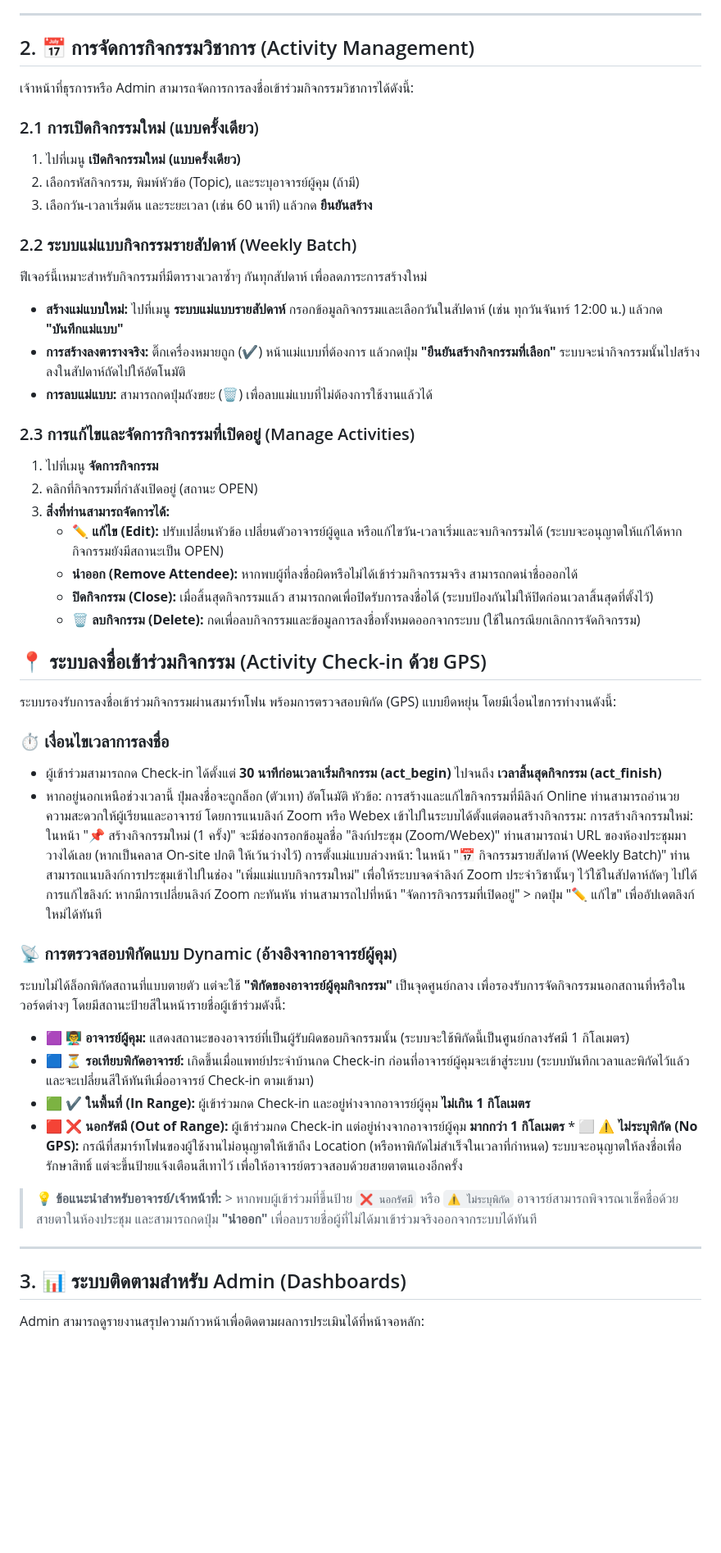
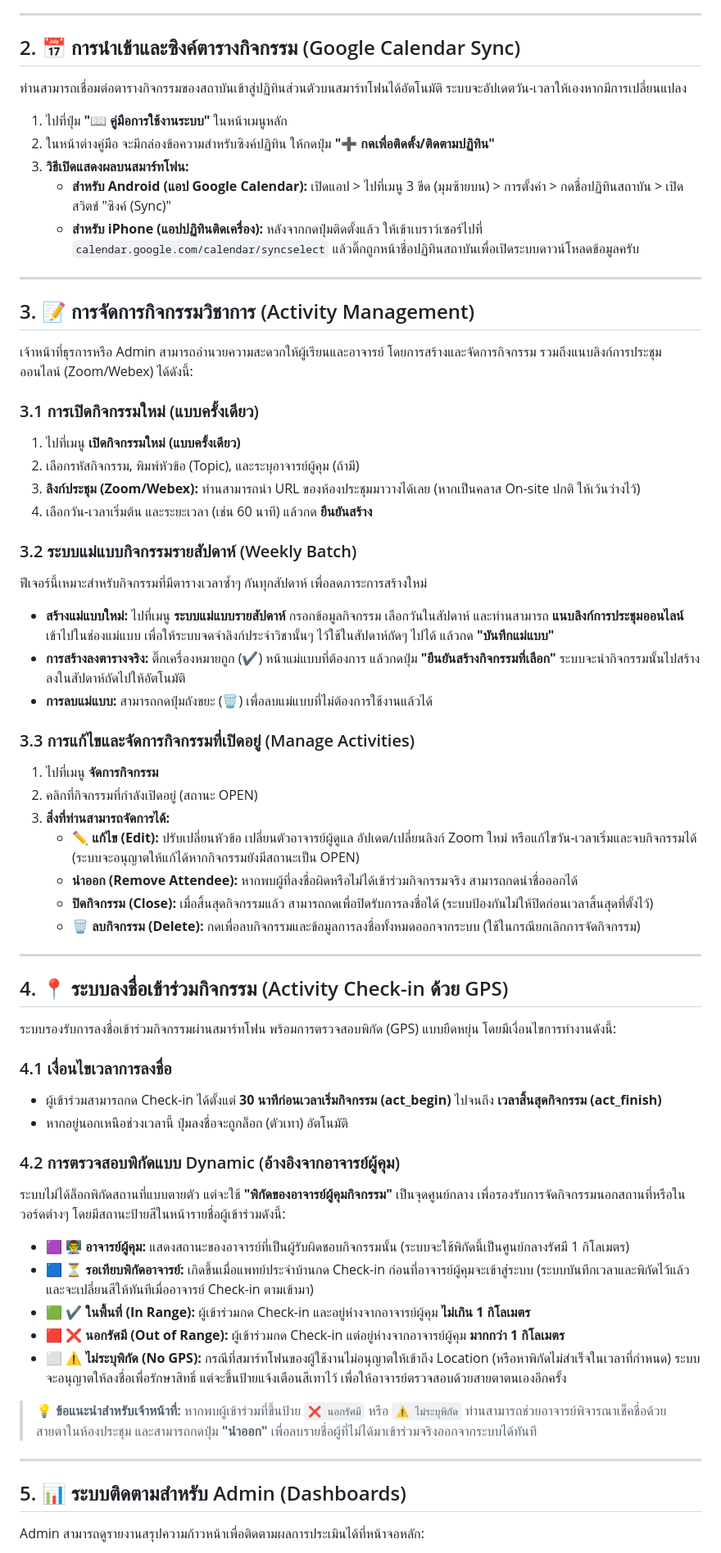
Before and after one commit to somsaktan-rama/skinEPA, a Markdown page: readme_staff.md, the part around the change. Shown at 82% size. Rendered like a GitHub page; blank space fills up the shorter version.

```diff
--- a/readme_staff.md
+++ b/readme_staff.md
@@ -13,54 +13,63 @@
 
 ---
 
-## 2. 📅 การจัดการกิจกรรมวิชาการ (Activity Management)
-เจ้าหน้าที่ธุรการหรือ Admin สามารถจัดการการลงชื่อเข้าร่วมกิจกรรมวิชาการได้ดังนี้:
+## 2. 📅 การนำเข้าและซิงค์ตารางกิจกรรม (Google Calendar Sync)
+ท่านสามารถเชื่อมต่อตารางกิจกรรมของสถาบันเข้าสู่ปฏิทินส่วนตัวบนสมาร์ทโฟนได้อัตโนมัติ ระบบจะอัปเดตวัน-เวลาให้เองหากมีการเปลี่ยนแปลง
 
-### 2.1 การเปิดกิจกรรมใหม่ (แบบครั้งเดียว)
+1. ไปที่ปุ่ม **"📖 คู่มือการใช้งานระบบ"** ในหน้าเมนูหลัก
+2. ในหน้าต่างคู่มือ จะมีกล่องข้อความสำหรับซิงค์ปฏิทิน ให้กดปุ่ม **"➕ กดเพื่อติดตั้ง/ติดตามปฏิทิน"**
+3. **วิธีเปิดแสดงผลบนสมาร์ทโฟน:**
+   * **สำหรับ Android (แอป Google Calendar):** เปิดแอป > ไปที่เมนู 3 ขีด (มุมซ้ายบน) > การตั้งค่า > กดชื่อปฏิทินสถาบัน > เปิดสวิตช์ "ซิงค์ (Sync)"
+   * **สำหรับ iPhone (แอปปฏิทินติดเครื่อง):** หลังจากกดปุ่มติดตั้งแล้ว ให้เข้าเบราว์เซอร์ไปที่ `calendar.google.com/calendar/syncselect` แล้วติ๊กถูกหน้าชื่อปฏิทินสถาบันเพื่อเปิดระบบดาวน์โหลดข้อมูลครับ
+
+---
+
+## 3. 📝 การจัดการกิจกรรมวิชาการ (Activity Management)
+เจ้าหน้าที่ธุรการหรือ Admin สามารถอำนวยความสะดวกให้ผู้เรียนและอาจารย์ โดยการสร้างและจัดการกิจกรรม รวมถึงแนบลิงก์การประชุมออนไลน์ (Zoom/Webex) ได้ดังนี้:
+
+### 3.1 การเปิดกิจกรรมใหม่ (แบบครั้งเดียว)
 1. ไปที่เมนู **เปิดกิจกรรมใหม่ (แบบครั้งเดียว)**
 2. เลือกรหัสกิจกรรม, พิมพ์หัวข้อ (Topic), และระบุอาจารย์ผู้คุม (ถ้ามี)
-3. เลือกวัน-เวลาเริ่มต้น และระยะเวลา (เช่น 60 นาที) แล้วกด **ยืนยันสร้าง**
+3. **ลิงก์ประชุม (Zoom/Webex):** ท่านสามารถนำ URL ของห้องประชุมมาวางได้เลย (หากเป็นคลาส On-site ปกติ ให้เว้นว่างไว้)
+4. เลือกวัน-เวลาเริ่มต้น และระยะเวลา (เช่น 60 นาที) แล้วกด **ยืนยันสร้าง**
 
-### 2.2 ระบบแม่แบบกิจกรรมรายสัปดาห์ (Weekly Batch)
+### 3.2 ระบบแม่แบบกิจกรรมรายสัปดาห์ (Weekly Batch)
 ฟีเจอร์นี้เหมาะสำหรับกิจกรรมที่มีตารางเวลาซ้ำๆ กันทุกสัปดาห์ เพื่อลดภาระการสร้างใหม่
-* **สร้างแม่แบบใหม่:** ไปที่เมนู **ระบบแม่แบบรายสัปดาห์** กรอกข้อมูลกิจกรรมและเลือกวันในสัปดาห์ (เช่น ทุกวันจันทร์ 12:00 น.) แล้วกด **"บันทึกแม่แบบ"**
+* **สร้างแม่แบบใหม่:** ไปที่เมนู **ระบบแม่แบบรายสัปดาห์** กรอกข้อมูลกิจกรรม เลือกวันในสัปดาห์ และท่านสามารถ **แนบลิงก์การประชุมออนไลน์** เข้าไปในช่องแม่แบบ เพื่อให้ระบบจดจำลิงก์ประจำวิชานั้นๆ ไว้ใช้ในสัปดาห์ถัดๆ ไปได้ แล้วกด **"บันทึกแม่แบบ"**
 * **การสร้างลงตารางจริง:** ติ๊กเครื่องหมายถูก (✔️) หน้าแม่แบบที่ต้องการ แล้วกดปุ่ม **"ยืนยันสร้างกิจกรรมที่เลือก"** ระบบจะนำกิจกรรมนั้นไปสร้างลงในสัปดาห์ถัดไปให้อัตโนมัติ
 * **การลบแม่แบบ:** สามารถกดปุ่มถังขยะ (🗑️) เพื่อลบแม่แบบที่ไม่ต้องการใช้งานแล้วได้
 
-### 2.3 การแก้ไขและจัดการกิจกรรมที่เปิดอยู่ (Manage Activities)
+### 3.3 การแก้ไขและจัดการกิจกรรมที่เปิดอยู่ (Manage Activities)
 1. ไปที่เมนู **จัดการกิจกรรม**
 2. คลิกที่กิจกรรมที่กำลังเปิดอยู่ (สถานะ OPEN)
 3. **สิ่งที่ท่านสามารถจัดการได้:**
-   * **✏️ แก้ไข (Edit):** ปรับเปลี่ยนหัวข้อ เปลี่ยนตัวอาจารย์ผู้ดูแล หรือแก้ไขวัน-เวลาเริ่มและจบกิจกรรมได้ (ระบบจะอนุญาตให้แก้ได้หากกิจกรรมยังมีสถานะเป็น OPEN)
+   * **✏️ แก้ไข (Edit):** ปรับเปลี่ยนหัวข้อ เปลี่ยนตัวอาจารย์ผู้ดูแล อัปเดต/เปลี่ยนลิงก์ Zoom ใหม่ หรือแก้ไขวัน-เวลาเริ่มและจบกิจกรรมได้ (ระบบจะอนุญาตให้แก้ได้หากกิจกรรมยังมีสถานะเป็น OPEN)
    * **นำออก (Remove Attendee):** หากพบผู้ที่ลงชื่อผิดหรือไม่ได้เข้าร่วมกิจกรรมจริง สามารถกดนำชื่อออกได้
    * **ปิดกิจกรรม (Close):** เมื่อสิ้นสุดกิจกรรมแล้ว สามารถกดเพื่อปิดรับการลงชื่อได้ (ระบบป้องกันไม่ให้ปิดก่อนเวลาสิ้นสุดที่ตั้งไว้)
    * **🗑️ ลบกิจกรรม (Delete):** กดเพื่อลบกิจกรรมและข้อมูลการลงชื่อทั้งหมดออกจากระบบ (ใช้ในกรณียกเลิกการจัดกิจกรรม)
 
-## 📍 ระบบลงชื่อเข้าร่วมกิจกรรม (Activity Check-in ด้วย GPS)
+---
 
+## 4. 📍 ระบบลงชื่อเข้าร่วมกิจกรรม (Activity Check-in ด้วย GPS)
 ระบบรองรับการลงชื่อเข้าร่วมกิจกรรมผ่านสมาร์ทโฟน พร้อมการตรวจสอบพิกัด (GPS) แบบยืดหยุ่น โดยมีเงื่อนไขการทำงานดังนี้:
 
-### ⏱️ เงื่อนไขเวลาการลงชื่อ
+### 4.1 เงื่อนไขเวลาการลงชื่อ
 * ผู้เข้าร่วมสามารถกด Check-in ได้ตั้งแต่ **30 นาทีก่อนเวลาเริ่มกิจกรรม (act_begin)** ไปจนถึง **เวลาสิ้นสุดกิจกรรม (act_finish)**
 * หากอยู่นอกเหนือช่วงเวลานี้ ปุ่มลงชื่อจะถูกล็อก (ตัวเทา) อัตโนมัติ
-หัวข้อ: การสร้างและแก้ไขกิจกรรมที่มีลิงก์ Online
-ท่านสามารถอำนวยความสะดวกให้ผู้เรียนและอาจารย์ โดยการแนบลิงก์ Zoom หรือ Webex เข้าไปในระบบได้ตั้งแต่ตอนสร้างกิจกรรม:
-    การสร้างกิจกรรมใหม่: ในหน้า "📌 สร้างกิจกรรมใหม่ (1 ครั้ง)" จะมีช่องกรอกข้อมูลชื่อ "ลิงก์ประชุม (Zoom/Webex)" ท่านสามารถนำ URL ของห้องประชุมมาวางได้เลย (หากเป็นคลาส On-site ปกติ ให้เว้นว่างไว้)
-    การตั้งแม่แบบล่วงหน้า: ในหน้า "📅 กิจกรรมรายสัปดาห์ (Weekly Batch)" ท่านสามารถแนบลิงก์การประชุมเข้าไปในช่อง "เพิ่มแม่แบบกิจกรรมใหม่" เพื่อให้ระบบจดจำลิงก์ Zoom ประจำวิชานั้นๆ ไว้ใช้ในสัปดาห์ถัดๆ ไปได้
-    การแก้ไขลิงก์: หากมีการเปลี่ยนลิงก์ Zoom กะทันหัน ท่านสามารถไปที่หน้า "จัดการกิจกรรมที่เปิดอยู่" > กดปุ่ม "✏️ แก้ไข" เพื่ออัปเดตลิงก์ใหม่ได้ทันที
 
-### 📡 การตรวจสอบพิกัดแบบ Dynamic (อ้างอิงจากอาจารย์ผู้คุม)
+### 4.2 การตรวจสอบพิกัดแบบ Dynamic (อ้างอิงจากอาจารย์ผู้คุม)
 ระบบไม่ได้ล็อกพิกัดสถานที่แบบตายตัว แต่จะใช้ **"พิกัดของอาจารย์ผู้คุมกิจกรรม"** เป็นจุดศูนย์กลาง เพื่อรองรับการจัดกิจกรรมนอกสถานที่หรือในวอร์ดต่างๆ โดยมีสถานะป้ายสีในหน้ารายชื่อผู้เข้าร่วมดังนี้:
-
 * 🟪 **👨‍🏫 อาจารย์ผู้คุม:** แสดงสถานะของอาจารย์ที่เป็นผู้รับผิดชอบกิจกรรมนั้น (ระบบจะใช้พิกัดนี้เป็นศูนย์กลางรัศมี 1 กิโลเมตร)
 * 🟦 **⏳ รอเทียบพิกัดอาจารย์:** เกิดขึ้นเมื่อแพทย์ประจำบ้านกด Check-in ก่อนที่อาจารย์ผู้คุมจะเข้าสู่ระบบ (ระบบบันทึกเวลาและพิกัดไว้แล้ว และจะเปลี่ยนสีให้ทันทีเมื่ออาจารย์ Check-in ตามเข้ามา)
 * 🟩 **✔️ ในพื้นที่ (In Range):** ผู้เข้าร่วมกด Check-in และอยู่ห่างจากอาจารย์ผู้คุม **ไม่เกิน 1 กิโลเมตร**
-* 🟥 **❌ นอกรัศมี (Out of Range):** ผู้เข้าร่วมกด Check-in แต่อยู่ห่างจากอาจารย์ผู้คุม **มากกว่า 1 กิโลเมตร** * ⬜ **⚠️ ไม่ระบุพิกัด (No GPS):** กรณีที่สมาร์ทโฟนของผู้ใช้งานไม่อนุญาตให้เข้าถึง Location (หรือหาพิกัดไม่สำเร็จในเวลาที่กำหนด) ระบบจะอนุญาตให้ลงชื่อเพื่อรักษาสิทธิ์ แต่จะขึ้นป้ายแจ้งเตือนสีเทาไว้ เพื่อให้อาจารย์ตรวจสอบด้วยสายตาตนเองอีกครั้ง
+* 🟥 **❌ นอกรัศมี (Out of Range):** ผู้เข้าร่วมกด Check-in แต่อยู่ห่างจากอาจารย์ผู้คุม **มากกว่า 1 กิโลเมตร**
+* ⬜ **⚠️ ไม่ระบุพิกัด (No GPS):** กรณีที่สมาร์ทโฟนของผู้ใช้งานไม่อนุญาตให้เข้าถึง Location (หรือหาพิกัดไม่สำเร็จในเวลาที่กำหนด) ระบบจะอนุญาตให้ลงชื่อเพื่อรักษาสิทธิ์ แต่จะขึ้นป้ายแจ้งเตือนสีเทาไว้ เพื่อให้อาจารย์ตรวจสอบด้วยสายตาตนเองอีกครั้ง
 
-> **💡 ข้อแนะนำสำหรับอาจารย์/เจ้าหน้าที่:** > หากพบผู้เข้าร่วมที่ขึ้นป้าย `❌ นอกรัศมี` หรือ `⚠️ ไม่ระบุพิกัด` อาจารย์สามารถพิจารณาเช็คชื่อด้วยสายตาในห้องประชุม และสามารถกดปุ่ม **"นำออก"** เพื่อลบรายชื่อผู้ที่ไม่ได้มาเข้าร่วมจริงออกจากระบบได้ทันที
+> **💡 ข้อแนะนำสำหรับเจ้าหน้าที่:** หากพบผู้เข้าร่วมที่ขึ้นป้าย `❌ นอกรัศมี` หรือ `⚠️ ไม่ระบุพิกัด` ท่านสามารถช่วยอาจารย์พิจารณาเช็คชื่อด้วยสายตาในห้องประชุม และสามารถกดปุ่ม **"นำออก"** เพื่อลบรายชื่อผู้ที่ไม่ได้มาเข้าร่วมจริงออกจากระบบได้ทันที
+
 ---
 
-## 3. 📊 ระบบติดตามสำหรับ Admin (Dashboards)
+## 5. 📊 ระบบติดตามสำหรับ Admin (Dashboards)
 Admin สามารถดูรายงานสรุปความก้าวหน้าเพื่อติดตามผลการประเมินได้ที่หน้าจอหลัก:
 
 * **📈 Dashboard ความก้าวหน้า EPA:**
```
